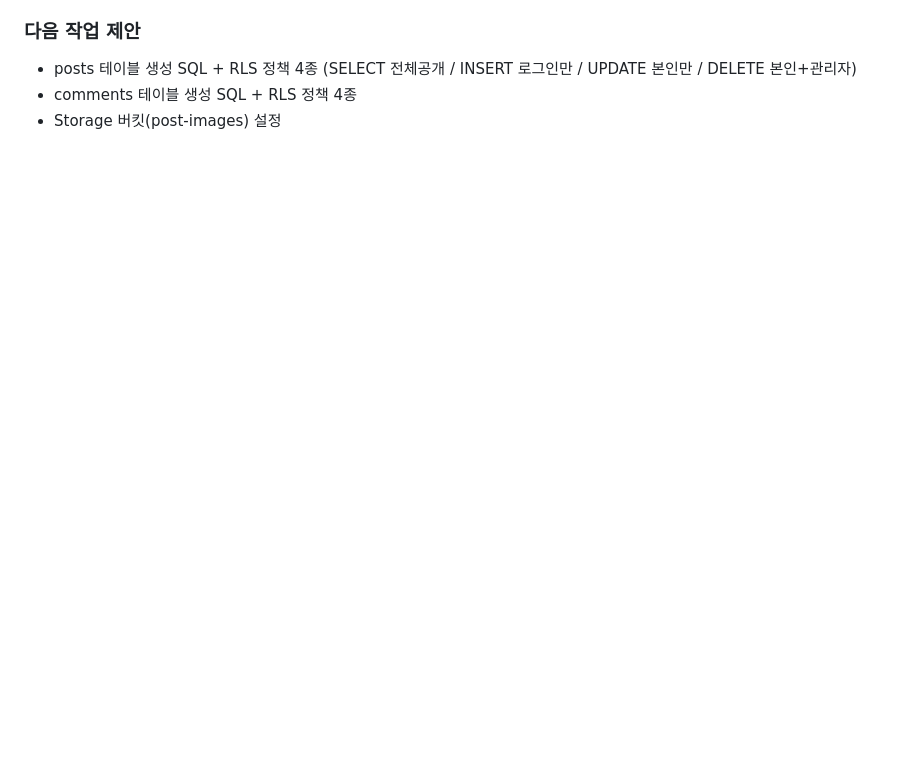
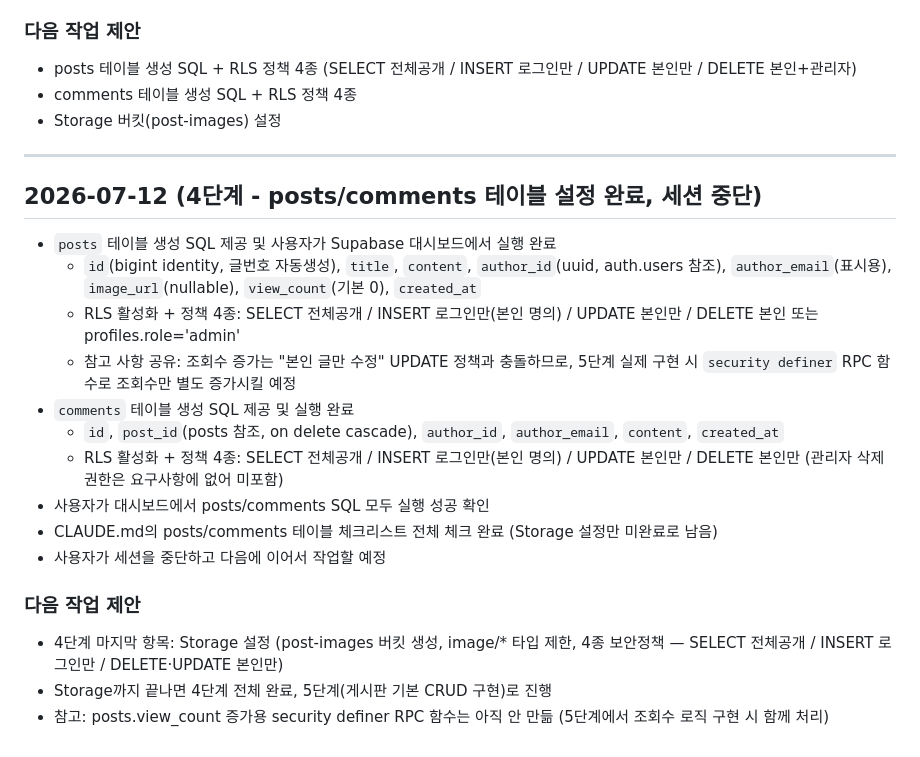
Before and after one commit to easycodehow/vibecoding, a Markdown page: PROGRESS.md, the part around the change. Rendered like a GitHub page; blank space fills up the shorter version.

Commit message:
Complete posts and comments table setup for step 4
Both tables, their RLS policies, and the checklist/progress log
are now up to date; only Storage bucket setup remains for step 4.

```diff
--- a/PROGRESS.md
+++ b/PROGRESS.md
@@ -163,3 +163,22 @@
 - posts 테이블 생성 SQL + RLS 정책 4종 (SELECT 전체공개 / INSERT 로그인만 / UPDATE 본인만 / DELETE 본인+관리자)
 - comments 테이블 생성 SQL + RLS 정책 4종
 - Storage 버킷(post-images) 설정
+
+---
+
+## 2026-07-12 (4단계 - posts/comments 테이블 설정 완료, 세션 중단)
+- `posts` 테이블 생성 SQL 제공 및 사용자가 Supabase 대시보드에서 실행 완료
+  - `id`(bigint identity, 글번호 자동생성), `title`, `content`, `author_id`(uuid, auth.users 참조), `author_email`(표시용), `image_url`(nullable), `view_count`(기본 0), `created_at`
+  - RLS 활성화 + 정책 4종: SELECT 전체공개 / INSERT 로그인만(본인 명의) / UPDATE 본인만 / DELETE 본인 또는 profiles.role='admin'
+  - 참고 사항 공유: 조회수 증가는 "본인 글만 수정" UPDATE 정책과 충돌하므로, 5단계 실제 구현 시 `security definer` RPC 함수로 조회수만 별도 증가시킬 예정
+- `comments` 테이블 생성 SQL 제공 및 실행 완료
+  - `id`, `post_id`(posts 참조, on delete cascade), `author_id`, `author_email`, `content`, `created_at`
+  - RLS 활성화 + 정책 4종: SELECT 전체공개 / INSERT 로그인만(본인 명의) / UPDATE 본인만 / DELETE 본인만 (관리자 삭제 권한은 요구사항에 없어 미포함)
+- 사용자가 대시보드에서 posts/comments SQL 모두 실행 성공 확인
+- CLAUDE.md의 posts/comments 테이블 체크리스트 전체 체크 완료 (Storage 설정만 미완료로 남음)
+- 사용자가 세션을 중단하고 다음에 이어서 작업할 예정
+
+### 다음 작업 제안
+- 4단계 마지막 항목: Storage 설정 (post-images 버킷 생성, image/* 타입 제한, 4종 보안정책 — SELECT 전체공개 / INSERT 로그인만 / DELETE·UPDATE 본인만)
+- Storage까지 끝나면 4단계 전체 완료, 5단계(게시판 기본 CRUD 구현)로 진행
+- 참고: posts.view_count 증가용 security definer RPC 함수는 아직 안 만듦 (5단계에서 조회수 로직 구현 시 함께 처리)
```
Also changed, not shown: CLAUDE.md (+15 -15 lines).
